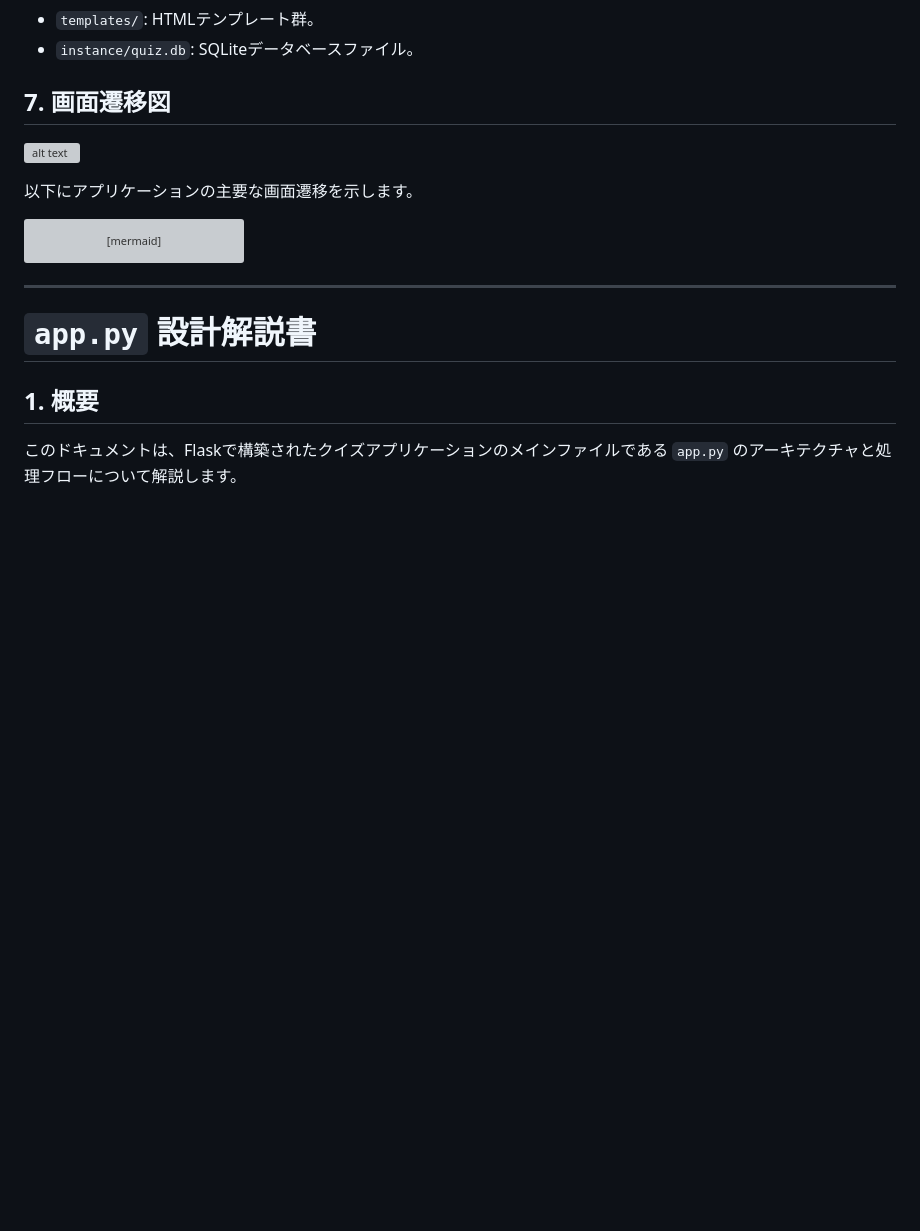
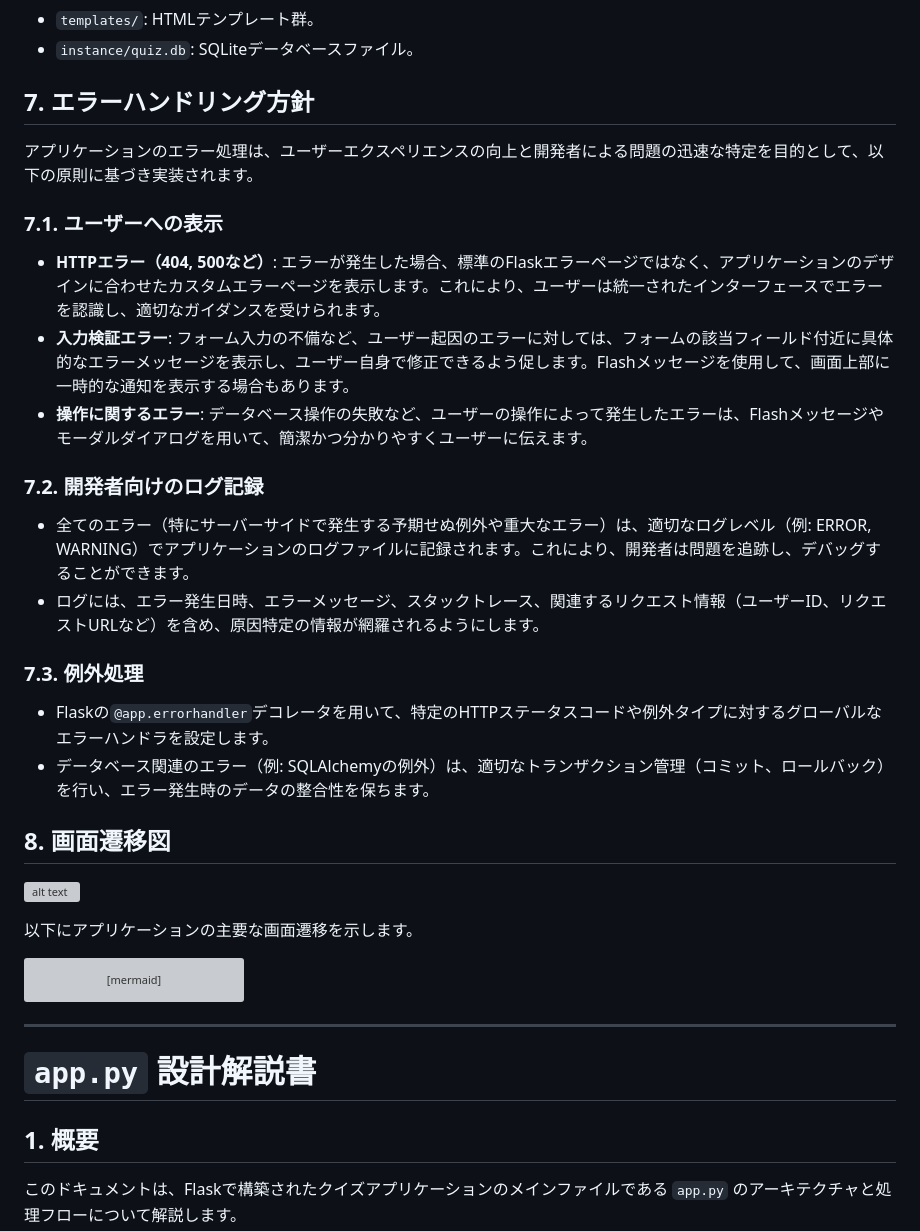
Before and after one commit to gogokate3-glitch/myquest, a Markdown page: project_specification.md, the part around the change. GitHub-like rendering; blank space fills up the shorter version; grey boxes are pictures that could not be loaded.

Commit message:
Docs: Add Error Handling Policy to project specification

```diff
--- a/project_specification.md
+++ b/project_specification.md
@@ -235,7 +235,24 @@ python app.py
 - `templates/`: HTMLテンプレート群。
 - `instance/quiz.db`: SQLiteデータベースファイル。
 
-## 7. 画面遷移図
+## 7. エラーハンドリング方針
+
+アプリケーションのエラー処理は、ユーザーエクスペリエンスの向上と開発者による問題の迅速な特定を目的として、以下の原則に基づき実装されます。
+
+### 7.1. ユーザーへの表示
+- **HTTPエラー（404, 500など）**: エラーが発生した場合、標準のFlaskエラーページではなく、アプリケーションのデザインに合わせたカスタムエラーページを表示します。これにより、ユーザーは統一されたインターフェースでエラーを認識し、適切なガイダンスを受けられます。
+- **入力検証エラー**: フォーム入力の不備など、ユーザー起因のエラーに対しては、フォームの該当フィールド付近に具体的なエラーメッセージを表示し、ユーザー自身で修正できるよう促します。Flashメッセージを使用して、画面上部に一時的な通知を表示する場合もあります。
+- **操作に関するエラー**: データベース操作の失敗など、ユーザーの操作によって発生したエラーは、Flashメッセージやモーダルダイアログを用いて、簡潔かつ分かりやすくユーザーに伝えます。
+
+### 7.2. 開発者向けのログ記録
+- 全てのエラー（特にサーバーサイドで発生する予期せぬ例外や重大なエラー）は、適切なログレベル（例: ERROR, WARNING）でアプリケーションのログファイルに記録されます。これにより、開発者は問題を追跡し、デバッグすることができます。
+- ログには、エラー発生日時、エラーメッセージ、スタックトレース、関連するリクエスト情報（ユーザーID、リクエストURLなど）を含め、原因特定の情報が網羅されるようにします。
+
+### 7.3. 例外処理
+- Flaskの`@app.errorhandler`デコレータを用いて、特定のHTTPステータスコードや例外タイプに対するグローバルなエラーハンドラを設定します。
+- データベース関連のエラー（例: SQLAlchemyの例外）は、適切なトランザクション管理（コミット、ロールバック）を行い、エラー発生時のデータの整合性を保ちます。
+
+## 8. 画面遷移図
 
 ![alt text](<Admin Authentication and-2025-12-12-054456.png>)
 
```
